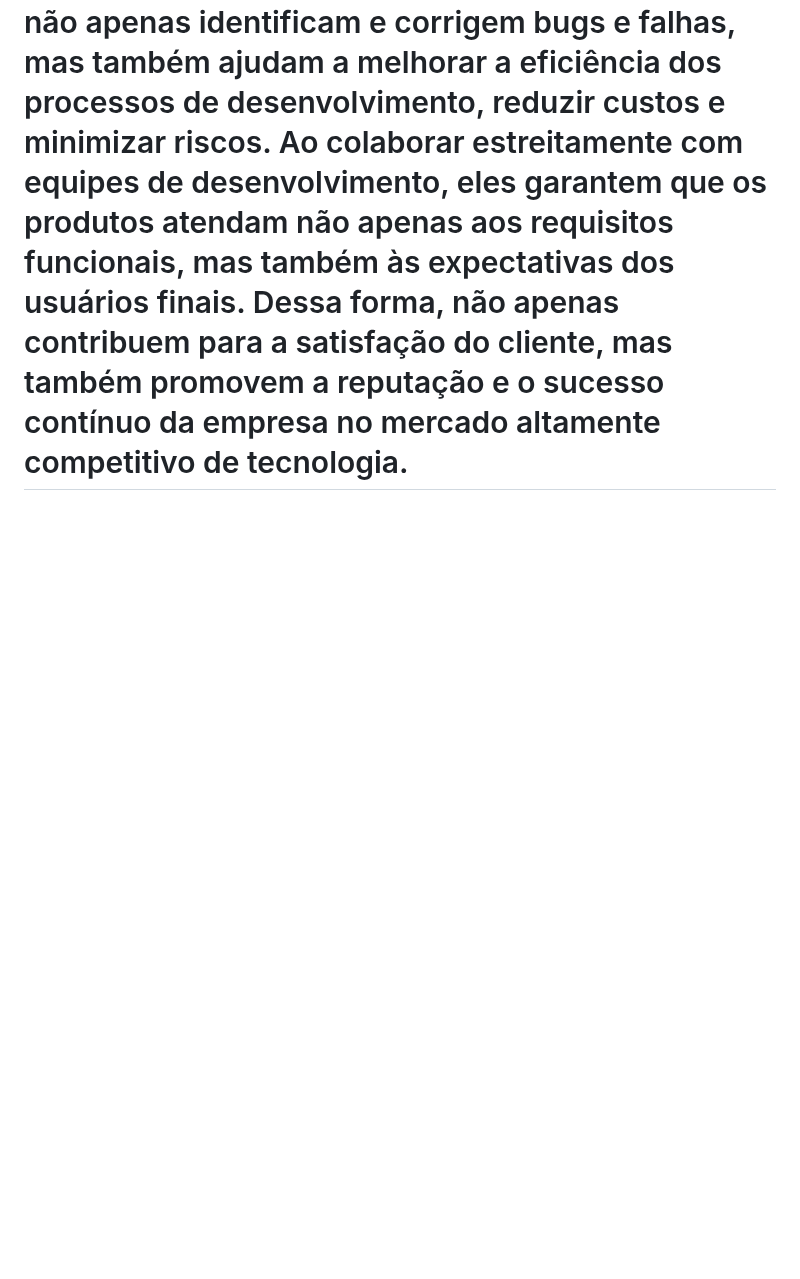
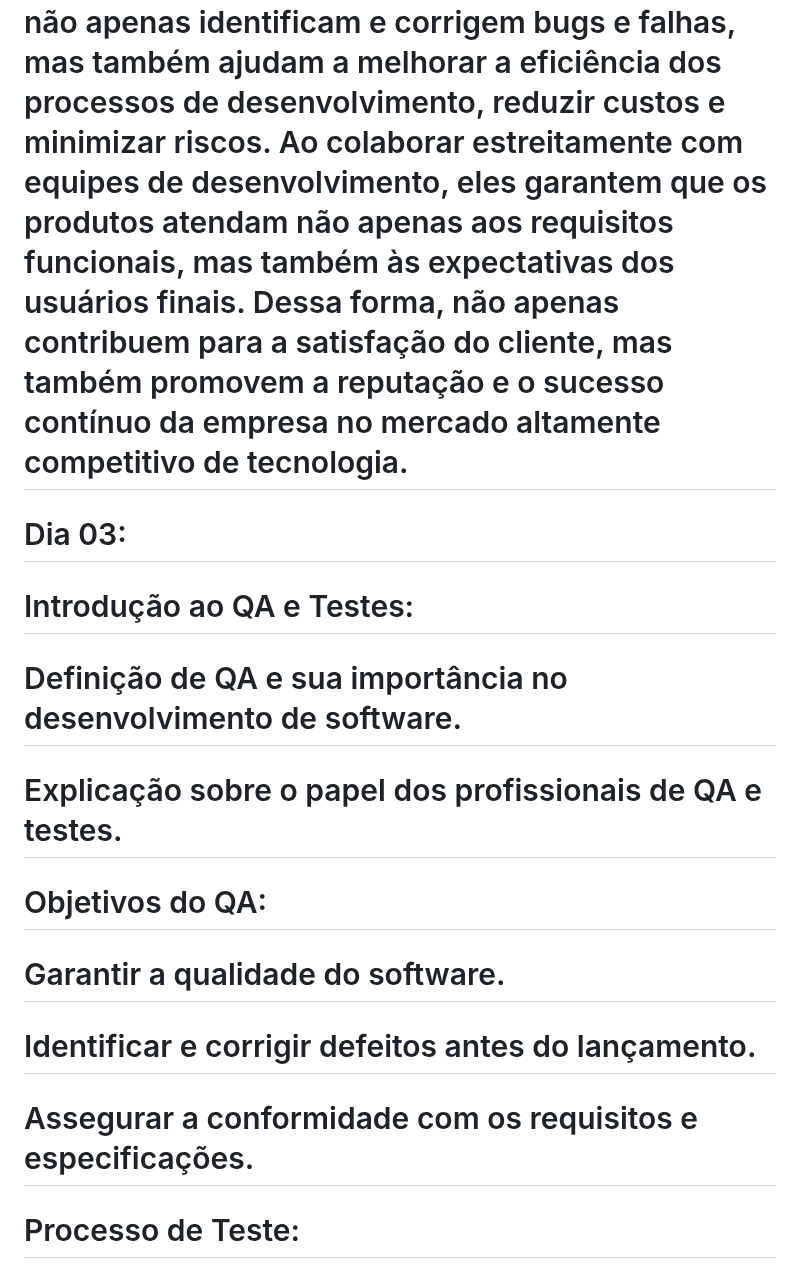
Before and after one commit to olicosta/Projeto-01, a Markdown page: README.md, the part around one of its changes. Rendered like a GitHub page; blank space fills up the shorter version.

```diff
--- a/README.md
+++ b/README.md
@@ -39,3 +39,18 @@
 # Certificações: Existem várias certificações disponíveis para profissionais de Testes e QA, como ISTQB (International Software Testing Qualifications Board) e CSTE (Certified Software Tester). Embora não sejam obrigatórias, podem ser vantajosas para avançar na carreira e demonstrar competência.
 
 # Além de garantir a qualidade e confiabilidade do software, os profissionais de Testes e QA desempenham um papel vital em todas as fases do ciclo de vida do desenvolvimento de software. Eles não apenas identificam e corrigem bugs e falhas, mas também ajudam a melhorar a eficiência dos processos de desenvolvimento, reduzir custos e minimizar riscos. Ao colaborar estreitamente com equipes de desenvolvimento, eles garantem que os produtos atendam não apenas aos requisitos funcionais, mas também às expectativas dos usuários finais. Dessa forma, não apenas contribuem para a satisfação do cliente, mas também promovem a reputação e o sucesso contínuo da empresa no mercado altamente competitivo de tecnologia.
+
+# Dia 03:
+
+# Introdução ao QA e Testes:
+
+# Definição de QA e sua importância no desenvolvimento de software.
+# Explicação sobre o papel dos profissionais de QA e testes.
+
+# Objetivos do QA:
+
+# Garantir a qualidade do software.
+# Identificar e corrigir defeitos antes do lançamento.
+# Assegurar a conformidade com os requisitos e especificações.
+# Processo de Teste:
+
```
Also changed, not shown: other parts of README.md (+50 -0 lines).
